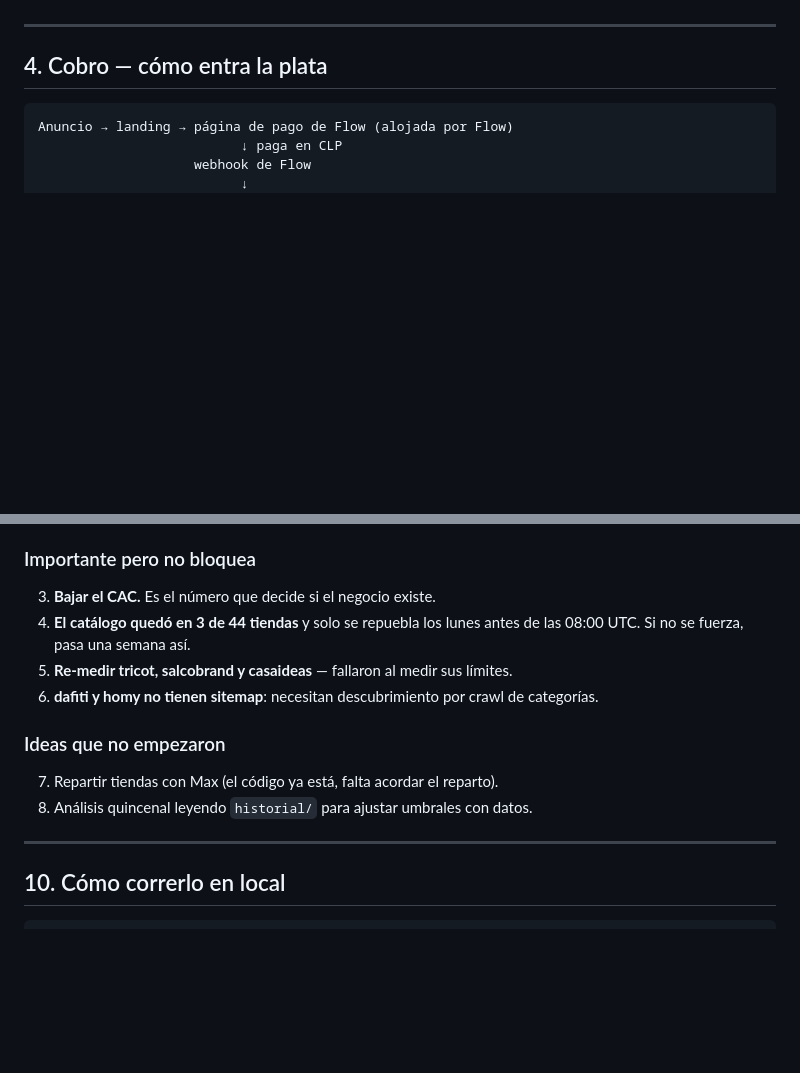
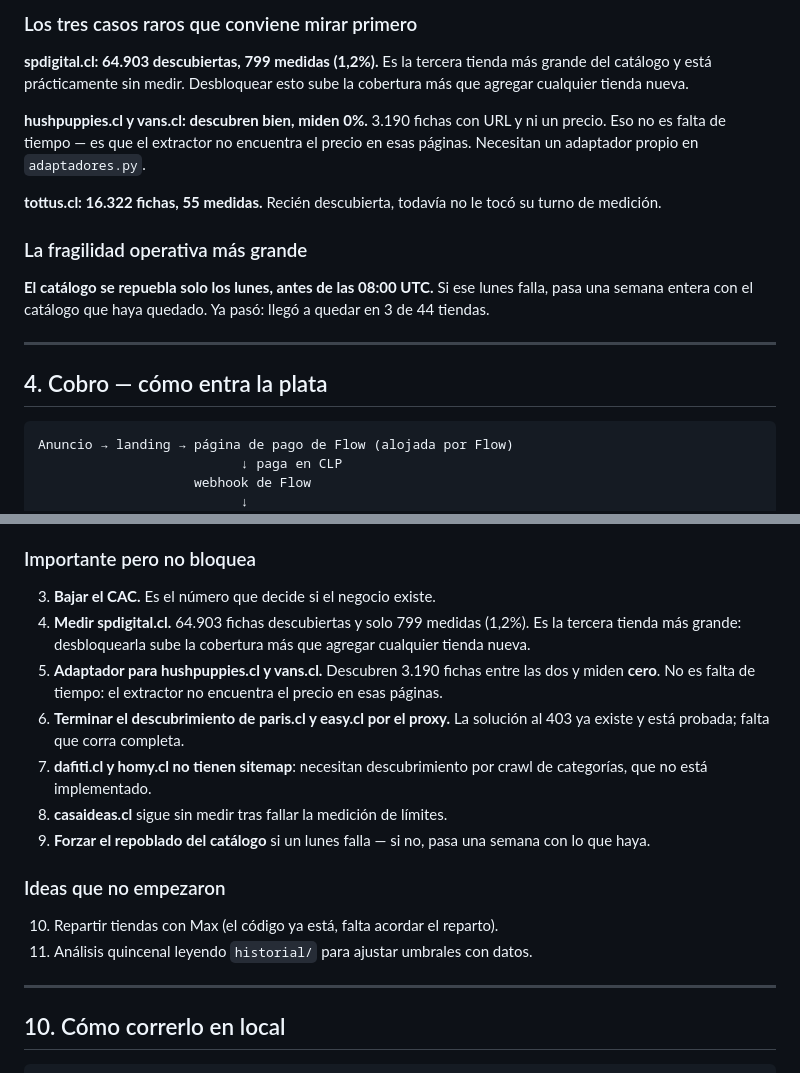
Before and after one commit to joaquinmunozs/hector-vigia-precios, a Markdown page: CONTEXTO.md, 2 parts joined by grey strips. GitHub-like rendering; blank space fills up the shorter version.

```diff
--- a/CONTEXTO.md
+++ b/CONTEXTO.md
@@ -137,3 +203,21 @@ sistema hoy.
+### Los tres casos raros que conviene mirar primero
+
+**spdigital.cl: 64.903 descubiertas, 799 medidas (1,2%).** Es la tercera tienda
+más grande del catálogo y está prácticamente sin medir. Desbloquear esto sube
+la cobertura más que agregar cualquier tienda nueva.
+
+**hushpuppies.cl y vans.cl: descubren bien, miden 0%.** 3.190 fichas con URL y
+ni un precio. Eso no es falta de tiempo — es que el extractor no encuentra el
+precio en esas páginas. Necesitan un adaptador propio en `adaptadores.py`.
+
+**tottus.cl: 16.322 fichas, 55 medidas.** Recién descubierta, todavía no le
+tocó su turno de medición.
+
+### La fragilidad operativa más grande
+
+**El catálogo se repuebla solo los lunes, antes de las 08:00 UTC.** Si ese
+lunes falla, pasa una semana entera con el catálogo que haya quedado. Ya pasó:
+llegó a quedar en 3 de 44 tiendas.
 
 ---
 
@@ -300,16 +384,24 @@ Secrets que usa el scraper: `TELEGRAM_BOT_TOKEN`, `VIGIA_CHAT_ID`,
 ### Importante pero no bloquea
 
 3. **Bajar el CAC.** Es el número que decide si el negocio existe.
-4. **El catálogo quedó en 3 de 44 tiendas** y solo se repuebla los lunes antes
-   de las 08:00 UTC. Si no se fuerza, pasa una semana así.
-5. **Re-medir tricot, salcobrand y casaideas** — fallaron al medir sus límites.
-6. **dafiti y homy no tienen sitemap**: necesitan descubrimiento por crawl de
-   categorías.
+4. **Medir spdigital.cl.** 64.903 fichas descubiertas y solo 799 medidas
+   (1,2%). Es la tercera tienda más grande: desbloquearla sube la cobertura
+   más que agregar cualquier tienda nueva.
+5. **Adaptador para hushpuppies.cl y vans.cl.** Descubren 3.190 fichas entre
+   las dos y miden **cero**. No es falta de tiempo: el extractor no encuentra
+   el precio en esas páginas.
+6. **Terminar el descubrimiento de paris.cl y easy.cl por el proxy.** La
+   solución al 403 ya existe y está probada; falta que corra completa.
+7. **dafiti.cl y homy.cl no tienen sitemap**: necesitan descubrimiento por
+   crawl de categorías, que no está implementado.
+8. **casaideas.cl** sigue sin medir tras fallar la medición de límites.
+9. **Forzar el repoblado del catálogo** si un lunes falla — si no, pasa una
+   semana con lo que haya.
 
 ### Ideas que no empezaron
 
-7. Repartir tiendas con Max (el código ya está, falta acordar el reparto).
-8. Análisis quincenal leyendo `historial/` para ajustar umbrales con datos.
+10. Repartir tiendas con Max (el código ya está, falta acordar el reparto).
+11. Análisis quincenal leyendo `historial/` para ajustar umbrales con datos.
 
 ---
 
```
Also changed, not shown: other parts of CONTEXTO.md (+73 -7 lines).
